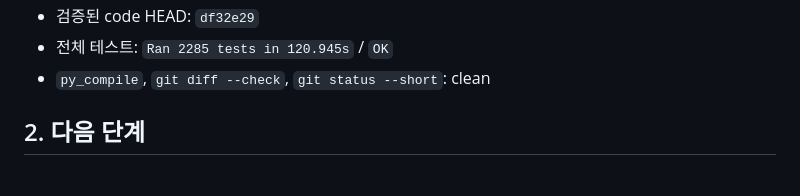
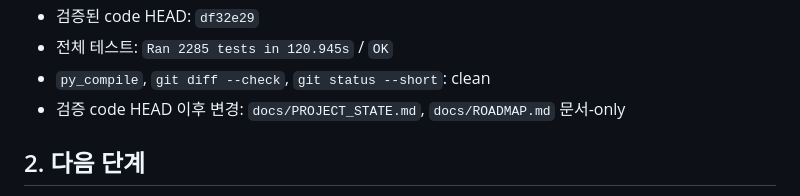
Before and after one commit to sagesaint84/wealth, a Markdown page: docs/ROADMAP.md, the part around the change. Drawn GitHub-style.

Commit message:
docs: record B-4.9 code validation scope

```diff
--- a/docs/ROADMAP.md
+++ b/docs/ROADMAP.md
@@ -25,6 +25,7 @@ B-4.7 국세 중간예납세액 반영은 PR #38 merge commit `91407565`로 완
 - 검증된 code HEAD: `df32e29`
 - 전체 테스트: `Ran 2285 tests in 120.945s` / `OK`
 - `py_compile`, `git diff --check`, `git status --short`: clean
+- 검증 code HEAD 이후 변경: `docs/PROJECT_STATE.md`, `docs/ROADMAP.md` 문서-only
 
 ## 2. 다음 단계
 
```
